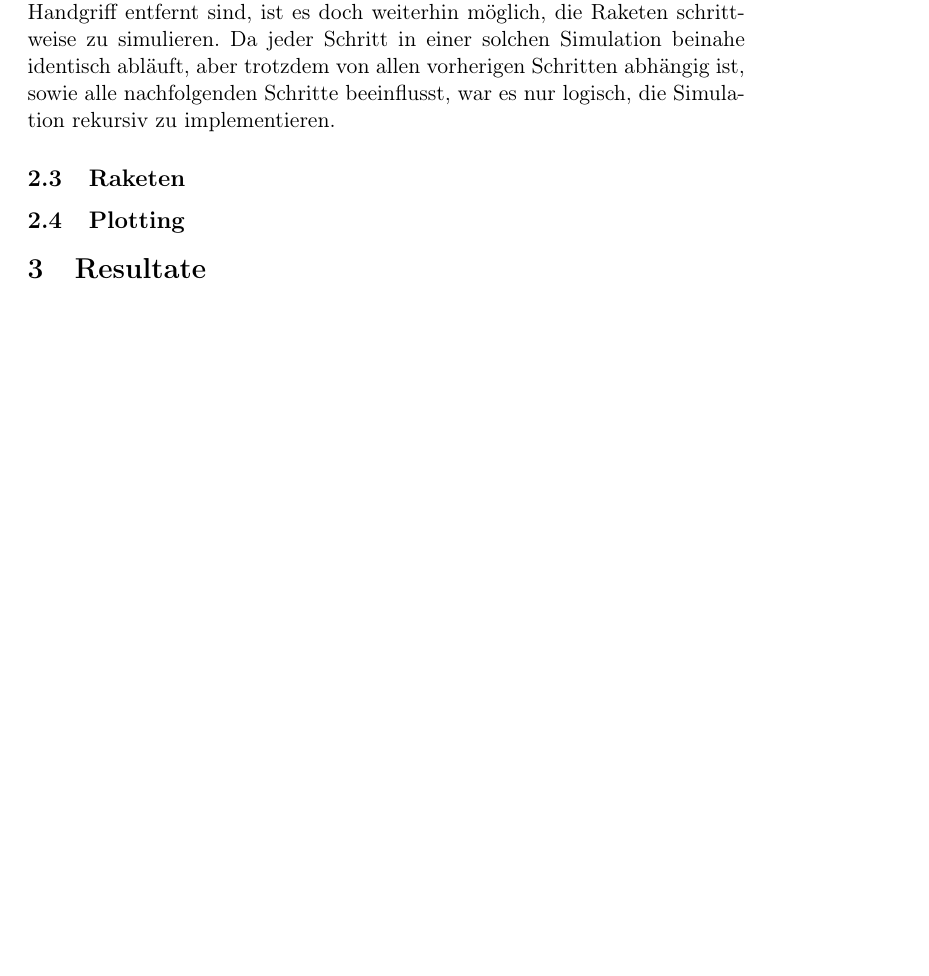
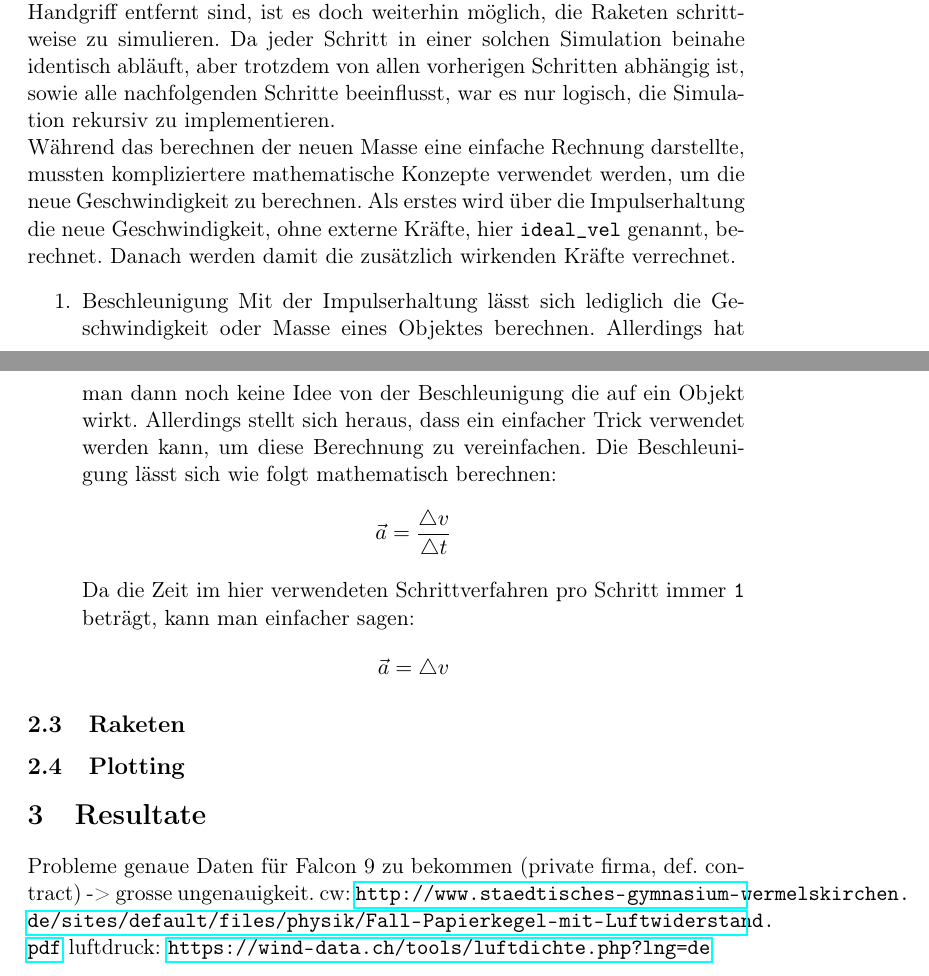
Before and after one commit to siliwan/SaturnV, a LaTeX document (documentation.tex): part of page 3 of 3 before the commit and two parts of pages 3 and 4 of 4 after it, the two joined at a grey line, cut so that both start at the same text, the shorter picture padded with empty space. Compiled offline with pdfLaTeX.

Commit message:
Added air resistance and updated docs and settings.

```diff
--- a/documentation.tex
+++ b/documentation.tex
@@ -104,17 +104,40 @@ Situationen gewappnet zu strukturieren. Im dedizierten \texttt{rockets/} Ordner
 beliebige Konfigurationen und Modelle in Form von \texttt{JSON-Dateien} abgelegt werden,
 welche dann der Simulation zur Verfügung stehen.
 \subsection{Berechnungen}
-\label{sec:orge9cac3b}
+\label{sec:orgd8d03b2}
 Auch wenn die \texttt{Raketengleichung} und andere Hilfsmittel meist nur ein Handgriff
 entfernt sind, ist es doch weiterhin möglich, die Raketen schrittweise zu
 simulieren. Da jeder Schritt in einer solchen Simulation beinahe identisch
 abläuft, aber trotzdem von allen vorherigen Schritten abhängig ist, sowie alle
 nachfolgenden Schritte beeinflusst, war es nur logisch, die Simulation rekursiv
-zu implementieren.
+zu implementieren. \\
+Während das berechnen der neuen Masse eine einfache Rechnung darstellte, mussten
+kompliziertere mathematische Konzepte verwendet werden, um die neue
+Geschwindigkeit zu berechnen. Als erstes wird über die Impulserhaltung die neue
+Geschwindigkeit, ohne externe Kräfte, hier \texttt{ideal\_vel} genannt, berechnet. Danach
+werden damit die zusätzlich wirkenden Kräfte verrechnet.
+\begin{enumerate}
+\item Beschleunigung
+Mit der Impulserhaltung lässt sich lediglich die Geschwindigkeit oder Masse
+eines Objektes berechnen. Allerdings hat man dann noch keine Idee von der
+Beschleunigung die auf ein Objekt wirkt. Allerdings stellt sich heraus, dass
+ein einfacher Trick verwendet werden kann, um diese Berechnung zu
+vereinfachen.
+Die Beschleunigung lässt sich wie folgt mathematisch berechnen:
+\[\vec{a} = \frac{\triangle v}{\triangle t}\]
+Da die Zeit im hier verwendeten Schrittverfahren pro Schritt immer \texttt{1} beträgt,
+kann man einfacher sagen:
+\[\vec{a} = \triangle v}\]
+\end{enumerate}
 \subsection{Raketen}
-\label{sec:org655e6eb}
+\label{sec:orgc9bc73c}
 \subsection{Plotting}
-\label{sec:org4d35381}
+\label{sec:org9d6abde}
 \section{Resultate}
-\label{sec:org18d95f2}
+\label{sec:orgbea47e9}
+Probleme genaue Daten für Falcon 9 zu bekommen (private firma, def. contract) ->
+grosse ungenauigkeit.
+cw:
+\url{http://www.staedtisches-gymnasium-wermelskirchen.de/sites/default/files/physik/Fall-Papierkegel-mit-Luftwiderstand.pdf}
+luftdruck: \url{https://wind-data.ch/tools/luftdichte.php?lng=de}
 \end{document}
```
Also changed, not shown: documentation.pdf, documentation.tex (14 more changed lines), 8 other files.
